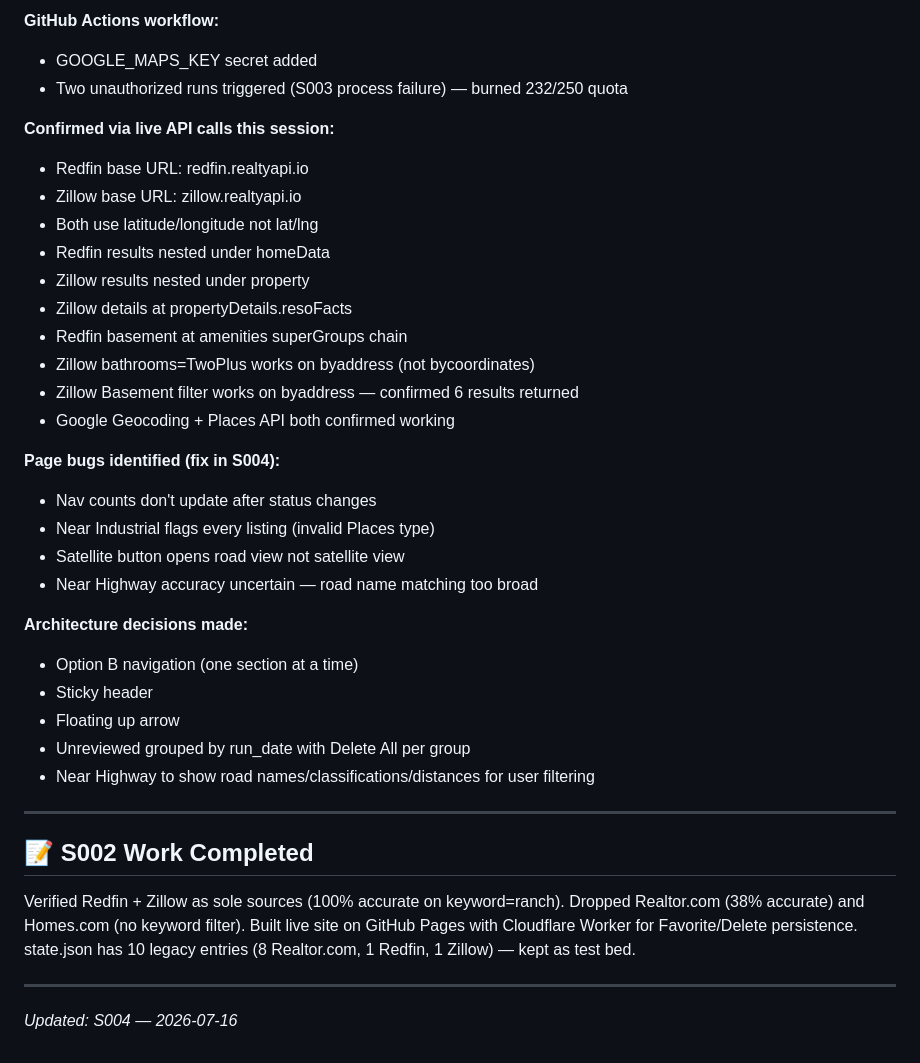
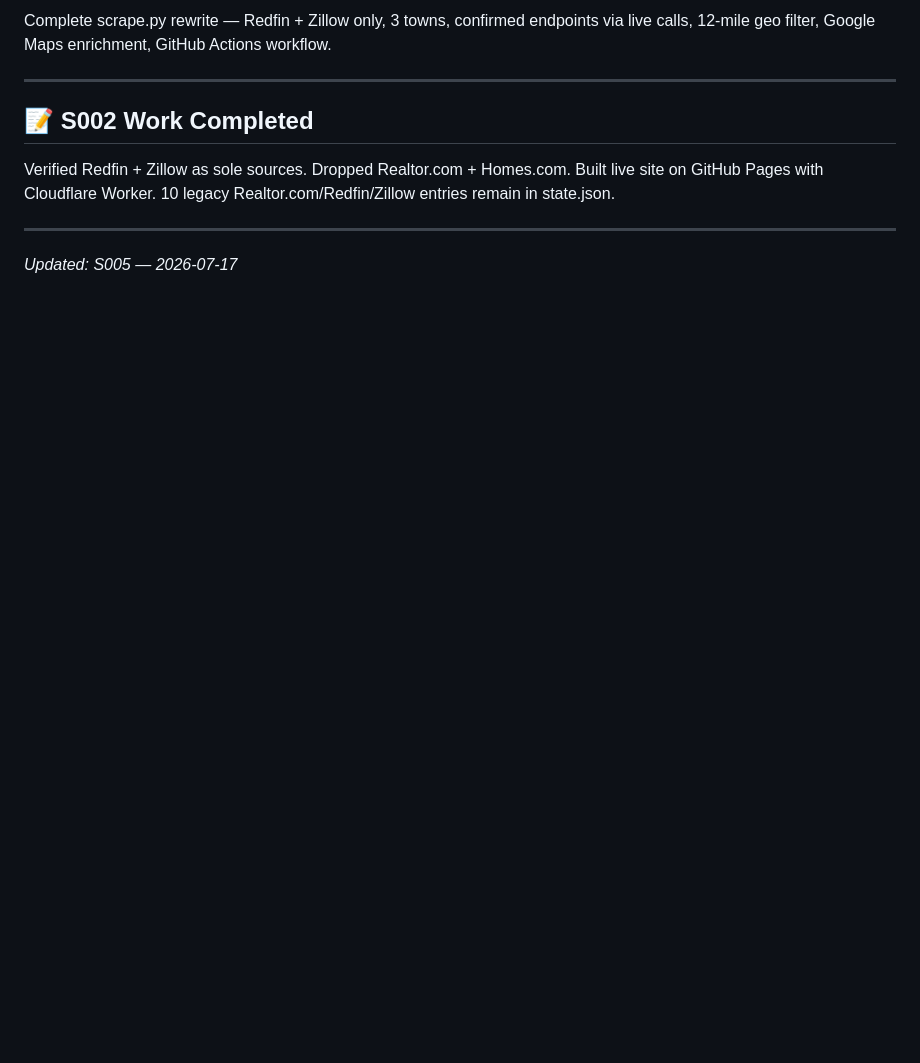
Before and after one commit to johnzur-droid/ranches, a Markdown page: Current_Status.md, the part around one of its changes. Drawn GitHub-style; blank space fills up the shorter version.

```diff
--- a/Current_Status.md
+++ b/Current_Status.md
@@ -87,41 +112,11 @@
-**GitHub Actions workflow:**
-- GOOGLE_MAPS_KEY secret added
-- Two unauthorized runs triggered (S003 process failure) — burned 232/250 quota
-
-**Confirmed via live API calls this session:**
-- Redfin base URL: redfin.realtyapi.io
-- Zillow base URL: zillow.realtyapi.io
-- Both use latitude/longitude not lat/lng
-- Redfin results nested under homeData
-- Zillow results nested under property
-- Zillow details at propertyDetails.resoFacts
-- Redfin basement at amenities superGroups chain
-- Zillow bathrooms=TwoPlus works on byaddress (not bycoordinates)
-- Zillow Basement filter works on byaddress — confirmed 6 results returned
-- Google Geocoding + Places API both confirmed working
-
-**Page bugs identified (fix in S004):**
-- Nav counts don't update after status changes
-- Near Industrial flags every listing (invalid Places type)
-- Satellite button opens road view not satellite view
-- Near Highway accuracy uncertain — road name matching too broad
-
-**Architecture decisions made:**
-- Option B navigation (one section at a time)
-- Sticky header
-- Floating up arrow
-- Unreviewed grouped by run_date with Delete All per group
-- Near Highway to show road names/classifications/distances for user filtering
+Complete scrape.py rewrite — Redfin + Zillow only, 3 towns, confirmed endpoints via live calls, 12-mile geo filter, Google Maps enrichment, GitHub Actions workflow.
 
 ---
 
 ## 📝 S002 Work Completed
 
-Verified Redfin + Zillow as sole sources (100% accurate on keyword=ranch).
-Dropped Realtor.com (38% accurate) and Homes.com (no keyword filter).
-Built live site on GitHub Pages with Cloudflare Worker for Favorite/Delete persistence.
-state.json has 10 legacy entries (8 Realtor.com, 1 Redfin, 1 Zillow) — kept as test bed.
+Verified Redfin + Zillow as sole sources. Dropped Realtor.com + Homes.com. Built live site on GitHub Pages with Cloudflare Worker. 10 legacy Realtor.com/Redfin/Zillow entries remain in state.json.
 
 ---
 
-*Updated: S004 — 2026-07-16*
+*Updated: S005 — 2026-07-17*
```
Also changed, not shown: other parts of Current_Status.md (+81 -56 lines).
